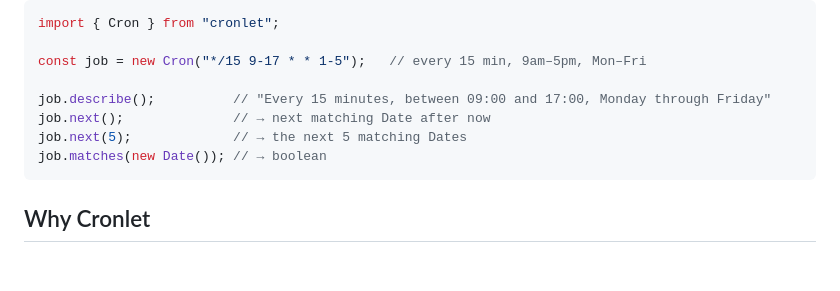
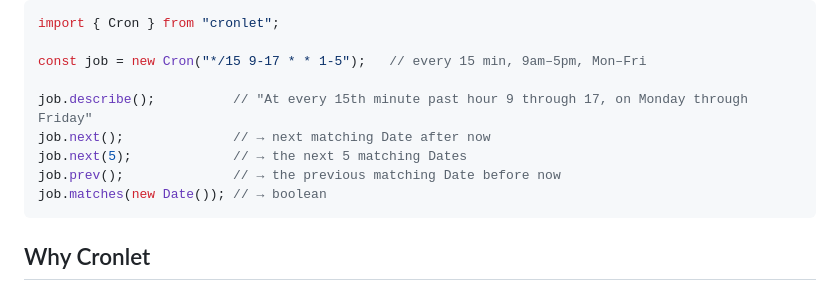
Before and after one commit to ctkrug/cronlet, a Markdown page: README.md, the part around the change. GitHub-like rendering; blank space fills up the shorter version.

Commit message:
docs: correct describe() example output and add prev() to synopsis

````diff
--- a/README.md
+++ b/README.md
@@ -17,9 +17,10 @@ import { Cron } from "cronlet";
 
 const job = new Cron("*/15 9-17 * * 1-5");   // every 15 min, 9am–5pm, Mon–Fri
 
-job.describe();          // "Every 15 minutes, between 09:00 and 17:00, Monday through Friday"
+job.describe();          // "At every 15th minute past hour 9 through 17, on Monday through Friday"
 job.next();              // → next matching Date after now
 job.next(5);             // → the next 5 matching Dates
+job.prev();              // → the previous matching Date before now
 job.matches(new Date()); // → boolean
 ```
 
````
